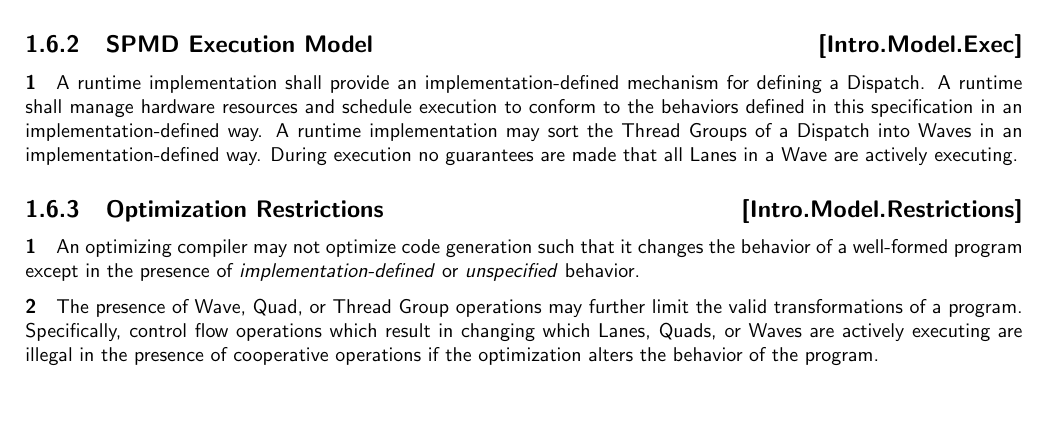
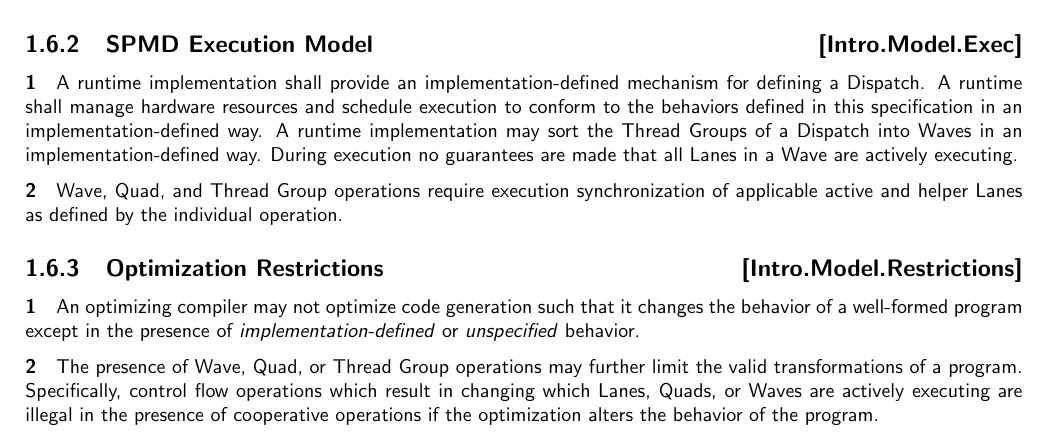
Before and after one commit to microsoft/hlsl-specs, a LaTeX thesis (specs/language/hlsl.tex, which reads specs/language/introduction.tex): part of page 7 of 24, cut so that both start at the same text, the shorter picture padded with empty space. Compiled offline with pdfLaTeX.

Commit message:
Add language about required synchronization

```diff
--- a/specs/language/introduction.tex
+++ b/specs/language/introduction.tex
@@ -254,6 +254,10 @@ an implementation-defined way. A runtime implementation may sort the
 implementation-defined way. During execution no guarantees are made that all
 \gls{lane}s in a \gls{wave} are actively executing.
 
+\p \gls{wave}, \gls{quad}, and \gls{threadgroup} operations require execution
+synchronization of applicable active and helper \gls{lane}s as defined by the
+individual operation.
+
 \Sub{Optimization Restrictions}{Intro.Model.Restrictions}
 
 \p An optimizing compiler may not optimize code generation such that it changes
```
